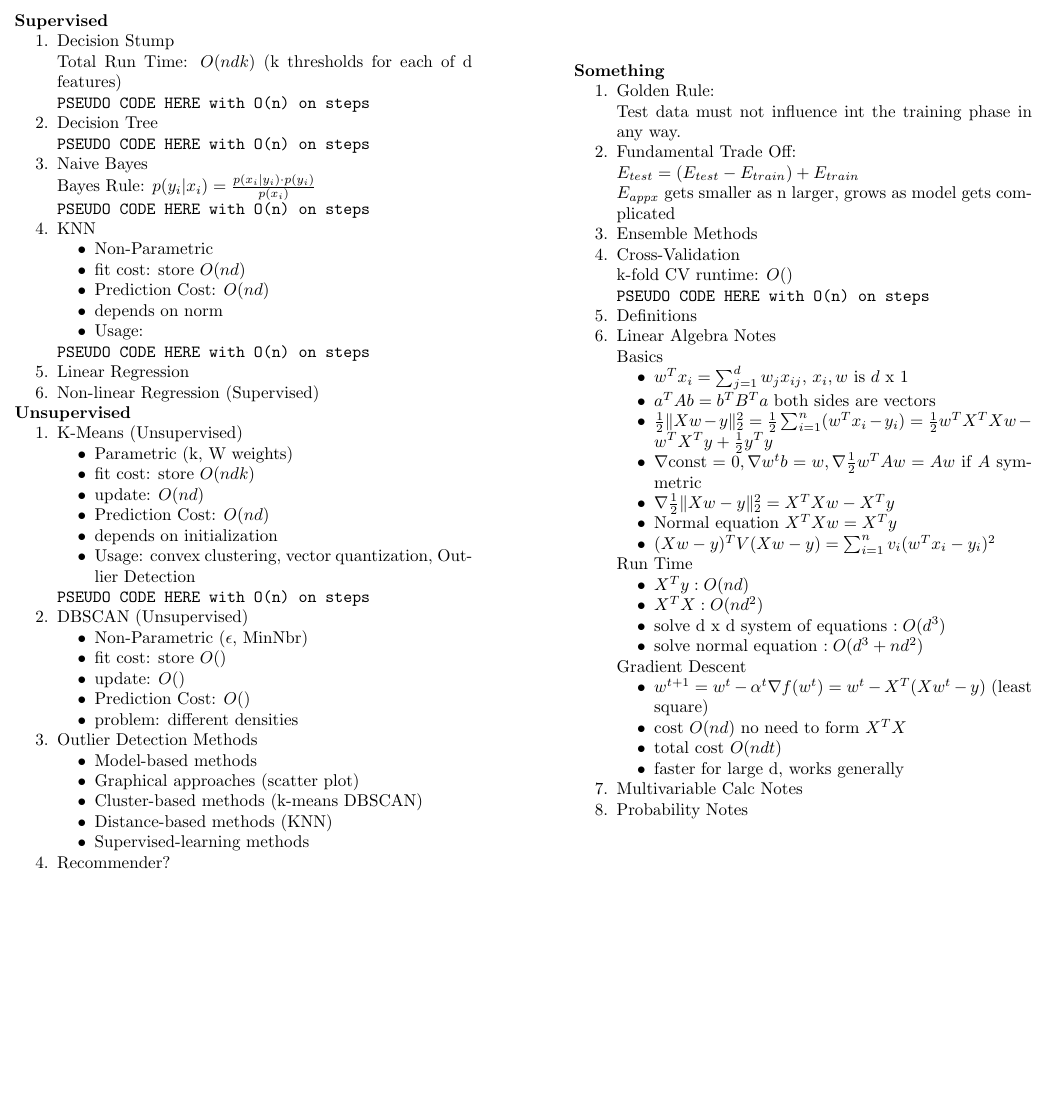
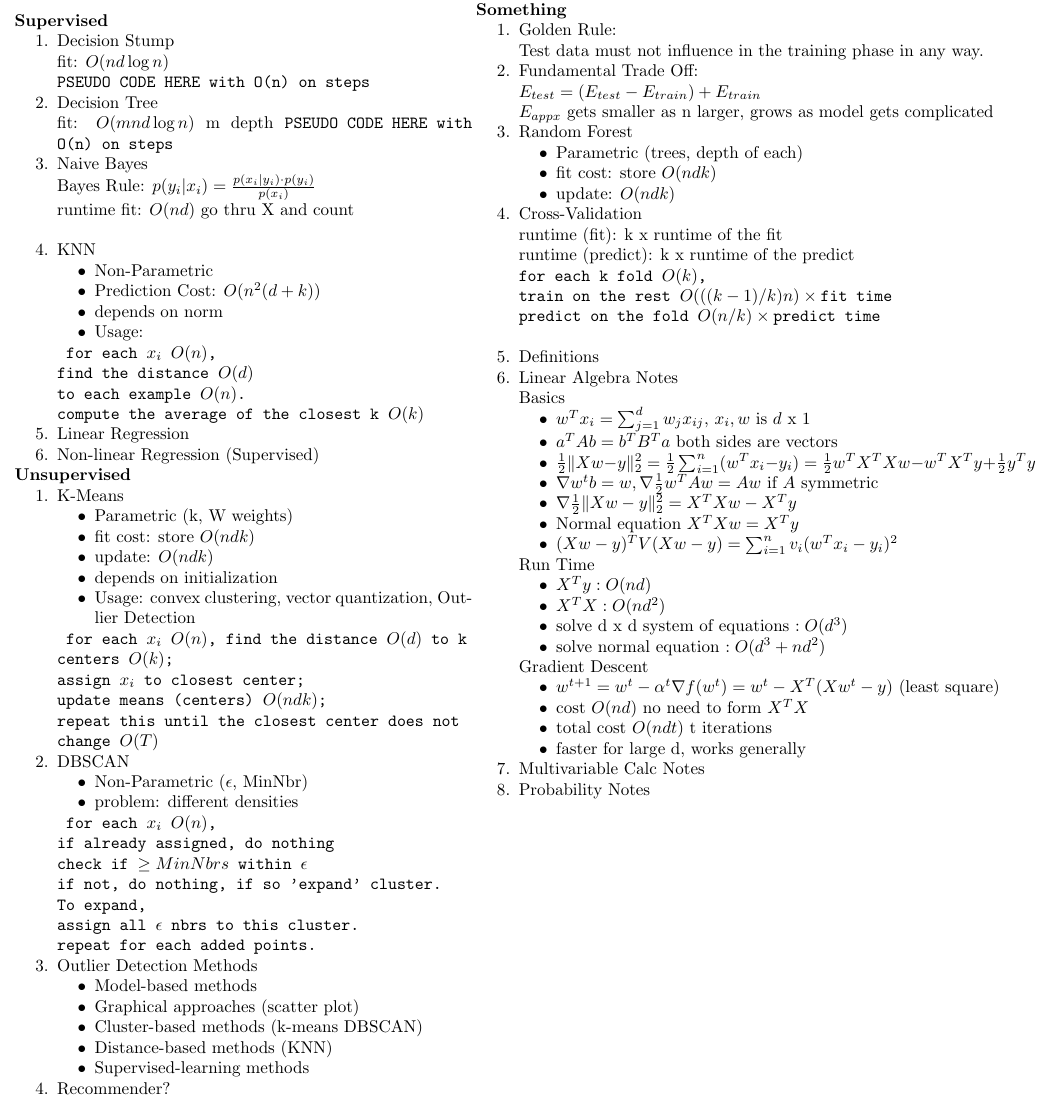
Before and after one commit to TimMatsumoto/CheatSheet, a LaTeX document (CPSC340/cheatsheetMT1.tex): the whole page before the commit and page 1 of 2 after it. The pictures show the PDF file CPSC340/cheatsheetMT1.pdf that the author committed with the source.

Commit message:
most done

```diff
--- a/CPSC340/cheatsheetMT1.tex
+++ b/CPSC340/cheatsheetMT1.tex
@@ -52,7 +54,7 @@
     \enum{
         \item
             Decision Stump \\
-            Total Run Time: $O(ndk)$ (‘k’ thresholds for each of ‘d’ features) \\
+            fit: $O(nd \log n)$ \\
             \texttt{PSEUDO CODE HERE with O(n) on steps}
         \item
             Decision Tree \\
@@ -61,17 +64,22 @@
             \text{Naive Bayes } \\
             Bayes Rule:
             $p(y_i| x_i) = \frac{p(x_i | y_i)\cdot p(y_i)}{p(x_i)}$ \\
-            \texttt{PSEUDO CODE HERE with O(n) on steps}
+            runtime fit: $O(nd)$ go thru X and count\\
         \item
             \text{KNN }
             \items{
                 \item Non-Parametric
-                \item fit cost: store $O(nd)$
-                \item Prediction Cost: $O(nd)$
+                % \item fit cost: store $O(nd)$
+                \item Prediction Cost: $O(n^2(d+k))$
                 \item depends on norm
                 \item Usage:
             }
-            \texttt{PSEUDO CODE HERE with O(n) on steps}
+            \texttt{
+                for each $x_i$ $O(n)$, \\
+                find the distance $O(d)$ \\
+                to each example $O(n)$. \\
+                compute the average of the closest k $O(k)$
+            }
         \item
             \text{Linear Regression }
         \item
@@ -80,24 +88,35 @@
     \textbf{Unsupervised}
     \enum{
         \item
-            \text{K-Means (Unsupervised)}
+            \text{K-Means }
             \items{
                 \item Parametric (k, W weights)
                 \item fit cost: store $O(ndk)$
-                \item update: $O(nd)$
-                \item Prediction Cost: $O(nd)$
+                \item update: $O(ndk)$
+                % \item Prediction Cost: $O(nd)$
                 \item depends on initialization
                 \item Usage: convex clustering, vector quantization, Outlier Detection
             }
-            \texttt{PSEUDO CODE HERE with O(n) on steps}
+            \texttt{
+                for each $x_i$ $O(n)$, find the distance $O(d)$ to k centers $O(k)$; \\
+                assign  $x_i$ to closest center; \\
+                update means (centers) $O(ndk)$; \\
+                repeat this until the closest center does not change $O(T)$
+            }
         \item
-            \text{DBSCAN (Unsupervised)}
+            \text{DBSCAN }
             \items{
                 \item Non-Parametric ($\epsilon,$ MinNbr)
-                \item fit cost: store $O()$
-                \item update: $O()$
-                \item Prediction Cost: $O()$
                 \item problem: different densities
+            }
+            \texttt{
+                for each $x_i$ $O(n)$, \\
+                if already assigned, do nothing \\
+                check if $\geq MinNbrs$ within $\epsilon$ \\
+                if not, do nothing, if so 'expand' cluster. \\
+                To expand, \\
+                assign all $\epsilon$ nbrs to this cluster. \\
+                repeat for each added points.
             }
         \item
             \text{Outlier Detection Methods}
@@ -125,17 +140,27 @@
     \enum{
         \item
             Golden Rule: \\
-            Test data must not influence int the training phase in any way.
+            Test data must not influence in the training phase in any way.
         \item
             Fundamental Trade Off:\\
             $E_{test} = (E_{test} -E_{train}) + E_{train}$ \\
             $E_{appx}$ gets smaller as n larger, grows as model gets complicated
         \item
-            \text{Ensemble Methods}
+            \text{Random Forest}
+            \items{
+            \item Parametric (trees, depth of each)
+            \item fit cost: store $O(ndk)$
+            \item update: $O(ndk)$ }
         \item
             \text{Cross-Validation} \\
-            k-fold CV runtime: $O()$ \\
-            \texttt{PSEUDO CODE HERE with O(n) on steps}
+            runtime (fit): k x runtime of the fit \\
+            runtime (predict): k x runtime of the predict \\
+            \texttt{
+                for each k fold $O(k)$, \\
+                train on the rest $O(((k-1)/k)n) \times \text{fit time}$ \\
+                predict on the fold $O(n/k) \times \text{predict time}$ \\
+            }
+            % Total Cost: $O(kn^2d+ nd^2)$
         \item
             \text{Definitions}
         \item
@@ -145,7 +170,7 @@
                 \item $w^T x_i = \sum_{j=1}^d w_j x_{ij}$,  $x_i, w$ is $d$ x $1$
                 \item $a^T A b = b^T B^T a$ both sides are vectors
                 \item $\half\|Xw-y\|^2_2 = \half \sum_{i=1}^n (w^T x_i -y_i) = \half w^T X^T X w -w^TX^Ty + \half y^Ty$
-                \item $\nabla \text{const} = 0, \nabla w^t b = w, \nabla \half w^T A w = Aw$ if $A$ symmetric
+                \item $\nabla w^t b = w, \nabla \half w^T A w = Aw$ if $A$ symmetric
                 \item $\nabla \half\|Xw-y\|^2_2 = X^T Xw -X^Ty$
                 \item Normal equation $X^T Xw =X^Ty$
                 \item $(Xw-y)^T V (Xw-y) = \sum_{i=1}^n v_i (w^T x_i -y_i)^2$
@@ -161,7 +186,7 @@
             \items{
                 \item $w^{t+1} = w^t - \alpha^t \nabla f(w^t) = w^t -  X^T(Xw^t-y)$ (least square)
                 \item cost $O(nd)$ no need to form $X^TX$
-                \item total cost $O(ndt)$
+                \item total cost $O(ndt)$ t iterations
                 \item faster for large d, works generally
             }
         \item
```
Also changed, not shown: CPSC340/NaiveBayes.pdf (added), CPSC340/cheatsheetMT1.pdf, CPSC340/cheatsheetMT1.tex (17 more changed lines).
